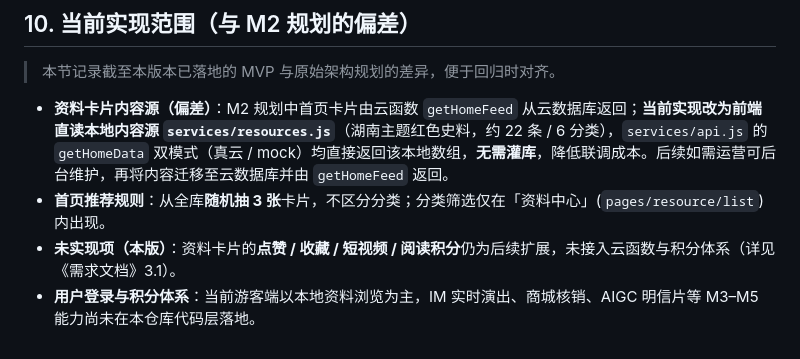
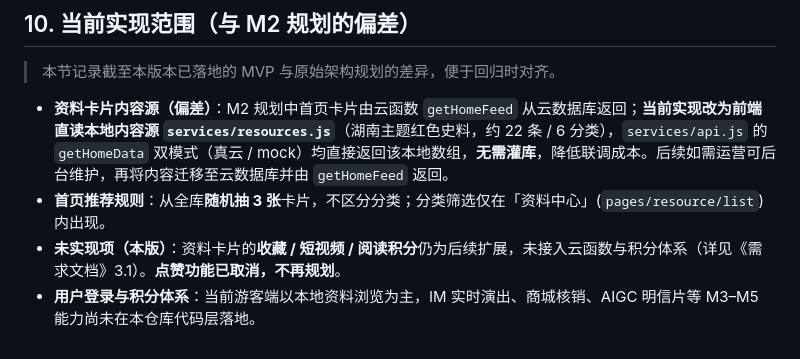
Before and after one commit to Yang739/RedEcho, a Markdown page: docs/RedEcho架构设计.md, the part around the change. Drawn GitHub-style.

```diff
--- a/docs/RedEcho架构设计.md
+++ b/docs/RedEcho架构设计.md
@@ -176,5 +176,5 @@ RedEcho/
 
 - **资料卡片内容源（偏差）**：M2 规划中首页卡片由云函数 `getHomeFeed` 从云数据库返回；**当前实现改为前端直读本地内容源 `services/resources.js`**（湖南主题红色史料，约 22 条 / 6 分类），`services/api.js` 的 `getHomeData` 双模式（真云 / mock）均直接返回该本地数组，**无需灌库**，降低联调成本。后续如需运营可后台维护，再将内容迁移至云数据库并由 `getHomeFeed` 返回。
 - **首页推荐规则**：从全库**随机抽 3 张**卡片，不区分分类；分类筛选仅在「资料中心」(`pages/resource/list`) 内出现。
-- **未实现项（本版）**：资料卡片的**点赞 / 收藏 / 短视频 / 阅读积分**仍为后续扩展，未接入云函数与积分体系（详见《需求文档》3.1）。
+- **未实现项（本版）**：资料卡片的**收藏 / 短视频 / 阅读积分**仍为后续扩展，未接入云函数与积分体系（详见《需求文档》3.1）。**点赞功能已取消，不再规划**。
 - **用户登录与积分体系**：当前游客端以本地资料浏览为主，IM 实时演出、商城核销、AIGC 明信片等 M3–M5 能力尚未在本仓库代码层落地。
```
Also changed, not shown: docs/RedEcho需求文档.md (+1 -1 lines).
